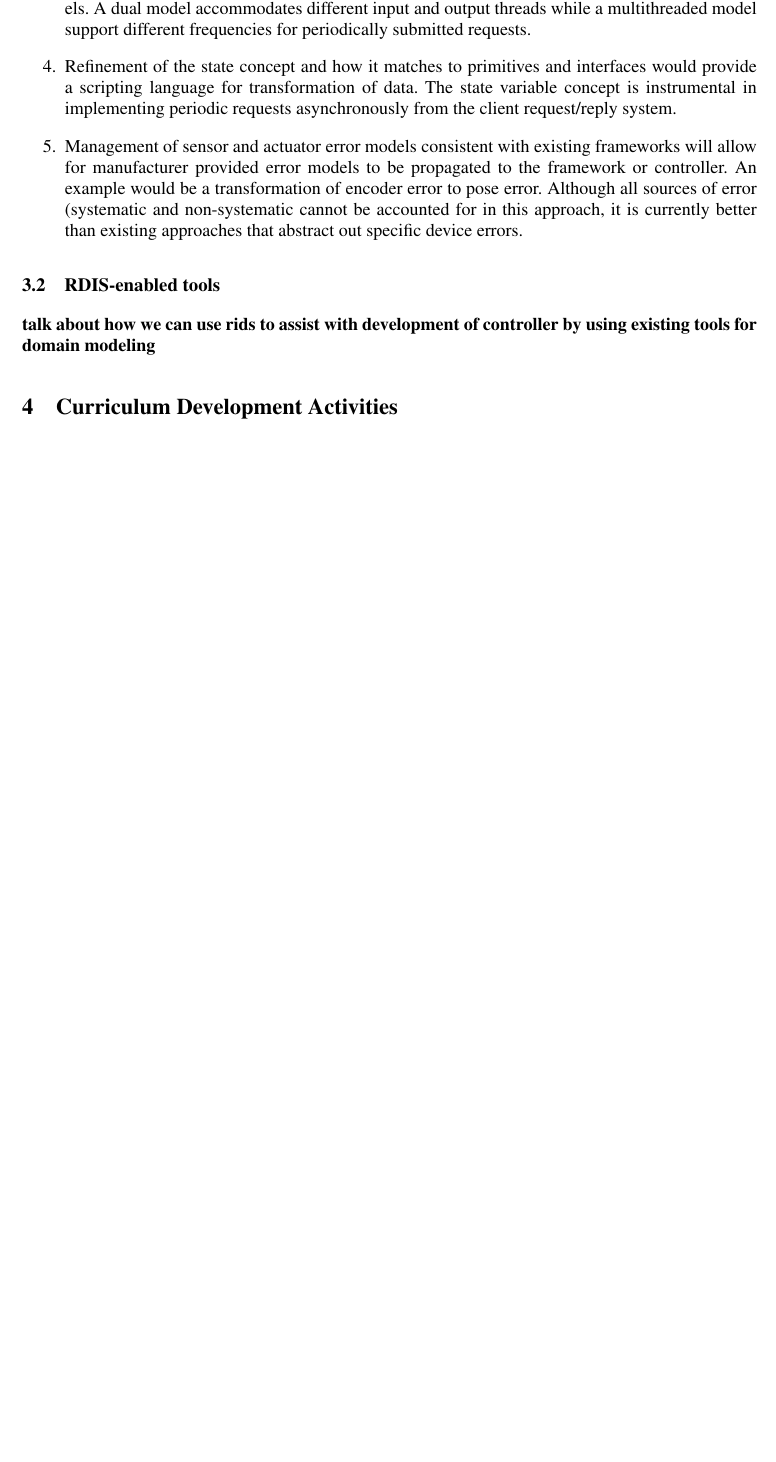
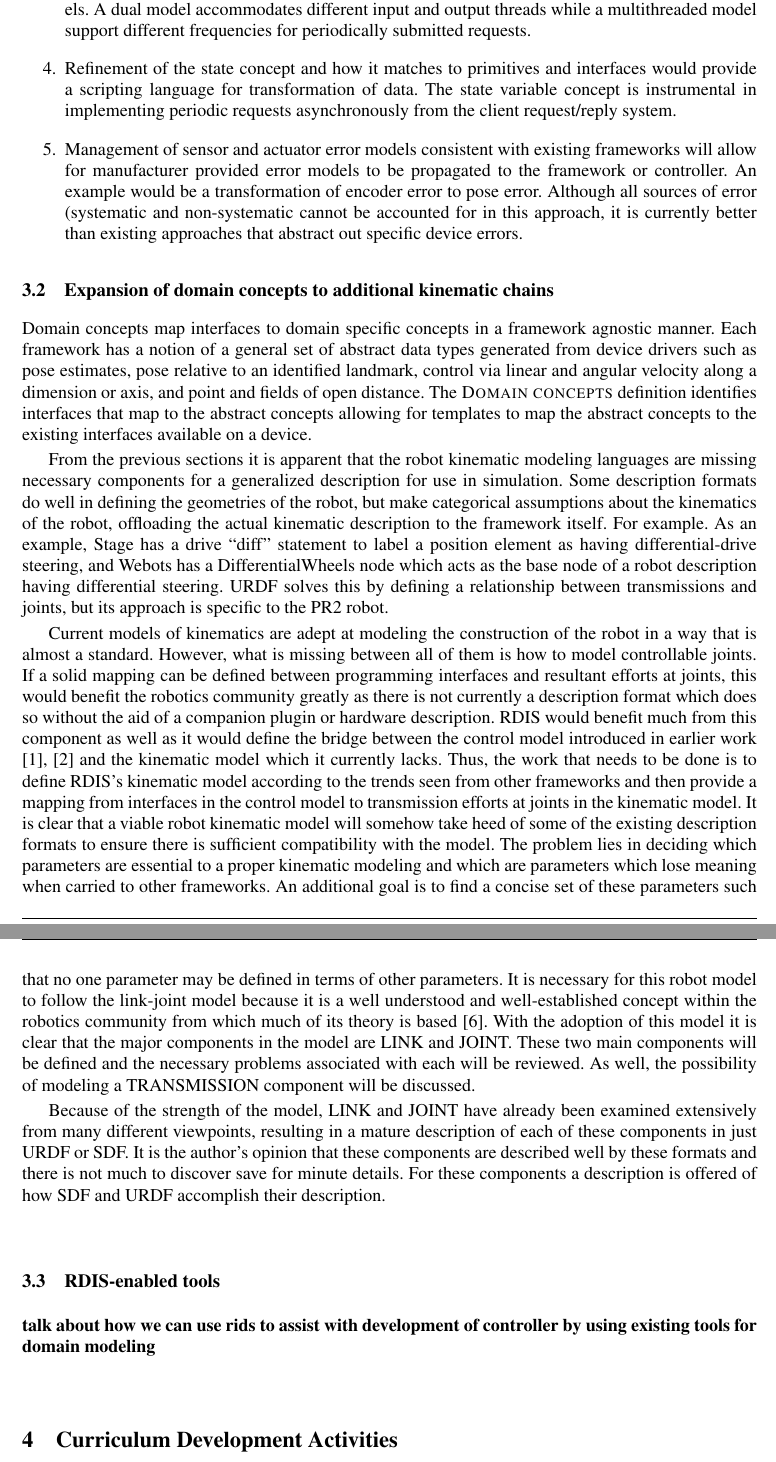
Before and after one commit to monicadelaine/proposals, a LaTeX document (CPS2012/proposal.tex, which reads CPS2012/research.tex): part of page 8 of 16 before the commit and two parts of pages 8 and 9 of 17 after it, the two joined at a grey line, cut so that both start at the same text, the shorter picture padded with empty space. Compiled offline with pdfLaTeX.

Commit message:
update research

```diff
--- a/CPS2012/research.tex
+++ b/CPS2012/research.tex
@@ -40,6 +40,14 @@ In this research, we expand the basic implementation of each concept to accommod
 \end{enumerate}
 
 
+\subsection{Expansion of domain concepts to additional kinematic chains}
+Domain concepts map interfaces to domain specific concepts in a framework agnostic manner.  Each framework has a notion of a general set of abstract data types generated from device drivers such as pose estimates, pose relative to an identified landmark, control via linear and angular velocity along a dimension or axis, and point and fields of open distance.  The {\sc Domain concepts} definition identifies interfaces that map to the abstract concepts allowing for templates to map the abstract concepts to the existing interfaces available on a device.
+
+From the previous sections it is apparent that the robot kinematic modeling languages are missing necessary components for a generalized description for use in simulation. Some description formats do well in defining the geometries of the robot, but make categorical assumptions about the kinematics of the robot, offloading the actual kinematic description to the framework itself. For example. As an example, Stage has a drive ``diff'' statement to label a position element as having differential-drive steering, and Webots has a DifferentialWheels node which acts as the base node of a robot description having differential steering. URDF solves this by defining a relationship between transmissions and joints, but its approach is specific to the PR2 robot.
+
+Current models of kinematics are adept at modeling the construction of the robot in a way that is almost a standard. However, what is missing between all of them is how to model controllable joints. If a solid mapping can be defined between programming interfaces and resultant efforts at joints, this would benefit the robotics community greatly as there is not currently a description format which does so without the aid of a companion plugin or hardware description. RDIS would benefit much from this component as well as it would define the bridge between the control model introduced in earlier work [1], [2] and the kinematic model which it currently lacks. Thus, the work that needs to be done is to define RDIS's kinematic model according to the trends seen from other frameworks and then provide a mapping from interfaces in the control model to transmission efforts at joints in the kinematic model. It is clear that a viable robot kinematic model will somehow take heed of some of the existing description formats to ensure there is sufficient compatibility with the model. The problem lies in deciding which parameters are essential to a proper kinematic modeling and which are parameters which lose meaning when carried to other frameworks. An additional goal is to find a concise set of these parameters such that no one parameter may be defined in terms of other parameters. It is necessary for this robot model to follow the link-joint model because it is a well understood and well-established concept within the robotics community from which much of its theory is based [6]. With the adoption of this model it is clear that the major components in the model are LINK and JOINT. These two main components will be defined and the necessary problems associated with each will be reviewed. As well, the possibility of modeling a TRANSMISSION component will be discussed.
+
+Because of the strength of the model, LINK and JOINT have already been examined extensively from many different viewpoints, resulting in a mature description of each of these components in just URDF or SDF. It is the author's opinion that these components are described well by these formats and there is not much to discover save for minute details. For these components a description is offered of how SDF and URDF accomplish their description.
 
 \subsection{RDIS-enabled tools}
 {\bf talk about how we can use rids to assist with development of controller by using existing tools for domain modeling}
```
